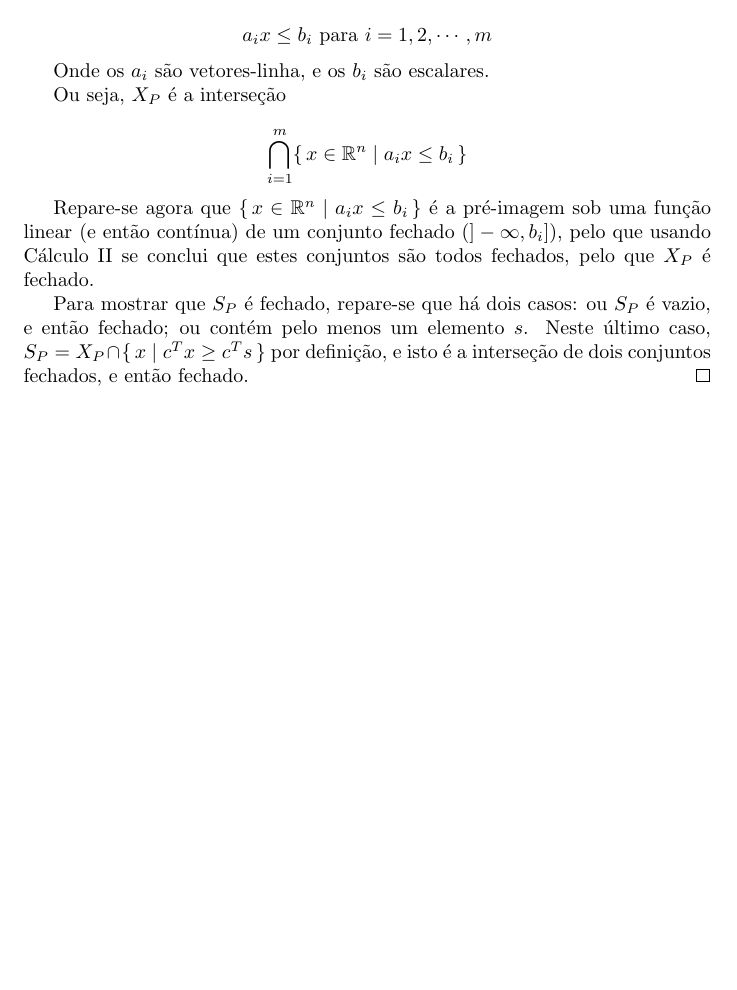
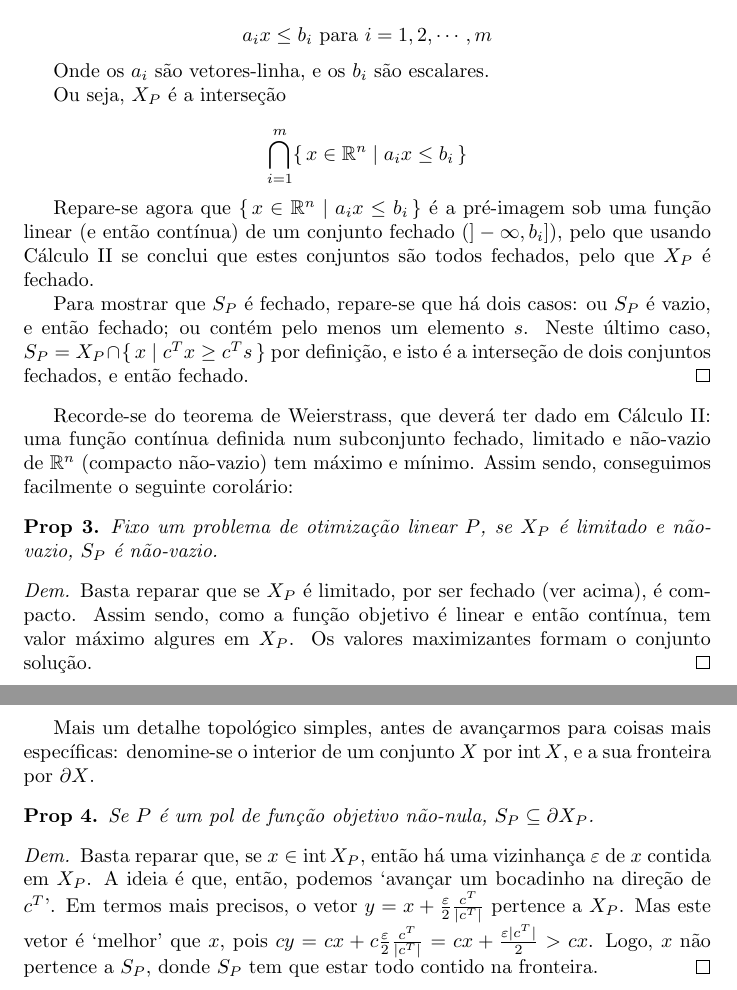
Before and after one commit to robly18/theorems, a LaTeX document (IO_Done_Right.tex): part of page 9 of 9 before the commit and two parts of pages 9 and 10 of 10 after it, the two joined at a grey line, cut so that both start at the same text, the shorter picture padded with empty space. Compiled offline with pdfLaTeX.

Commit message:
compact parts

```diff
--- a/IO_Done_Right.tex
+++ b/IO_Done_Right.tex
@@ -422,4 +422,23 @@ Dados dois vetores $x,y \in \R^n$, dizemos $x \leq y$ se $x_i \leq y_i$ para tod
 	Para mostrar que $S_P$ é fechado, repare-se que há dois casos: ou $S_P$ é vazio, e então fechado; ou contém pelo menos um elemento $s$. Neste último caso, $S_P = X_P \cap \{\,x \mid c^T x \geq c^T s\,\}$ por definição, e isto é a interseção de dois conjuntos fechados, e então fechado.
 	\end{proof}
 
+	Recorde-se do teorema de Weierstrass, que deverá ter dado em Cálculo II: uma função contínua definida num subconjunto fechado, limitado e não-vazio de $\R^n$ (compacto não-vazio) tem máximo e mínimo. Assim sendo, conseguimos facilmente o seguinte corolário:
+
+	\begin{prop}
+	Fixo um problema de otimização linear $P$, se $X_P$ é limitado e não-vazio, $S_P$ é não-vazio.
+	\end{prop}
+	\begin{proof}
+	Basta reparar que se $X_P$ é limitado, por ser fechado (ver acima), é compacto. Assim sendo, como a função objetivo é linear e então contínua, tem valor máximo algures em $X_P$. Os valores maximizantes formam o conjunto solução.
+	\end{proof}
+
+	Mais um detalhe topológico simples, antes de avançarmos para coisas mais específicas: denomine-se o interior de um conjunto $X$ por $\mathrm{int}\, X$, e a sua fronteira por $\partial X$.
+
+	\begin{prop}
+	Se $P$ é um pol de função objetivo não-nula, $S_P \subseteq \partial X_P$.
+	\end{prop}
+
+	\begin{proof}
+	Basta reparar que, se $x \in \mathrm{int}\, X_P$, então há uma vizinhança $\varepsilon$ de $x$ contida em $X_P$. A ideia é que, então, podemos `avançar um bocadinho na direção de $c^T$'. Em termos mais precisos, o vetor $y = x + \frac \varepsilon 2 \frac{c^T}{\lvert c^T \rvert}$ pertence a $X_P$. Mas este vetor é `melhor' que $x$, pois $cy = cx + c \frac \varepsilon 2 \frac {c^T}{\lvert c^T \rvert} = cx + \frac{\varepsilon |c^T|} 2 > cx$. Logo, $x$ não pertence a $S_P$, donde $S_P$ tem que estar todo contido na fronteira.
+	\end{proof}
+
 \end{document}
```
